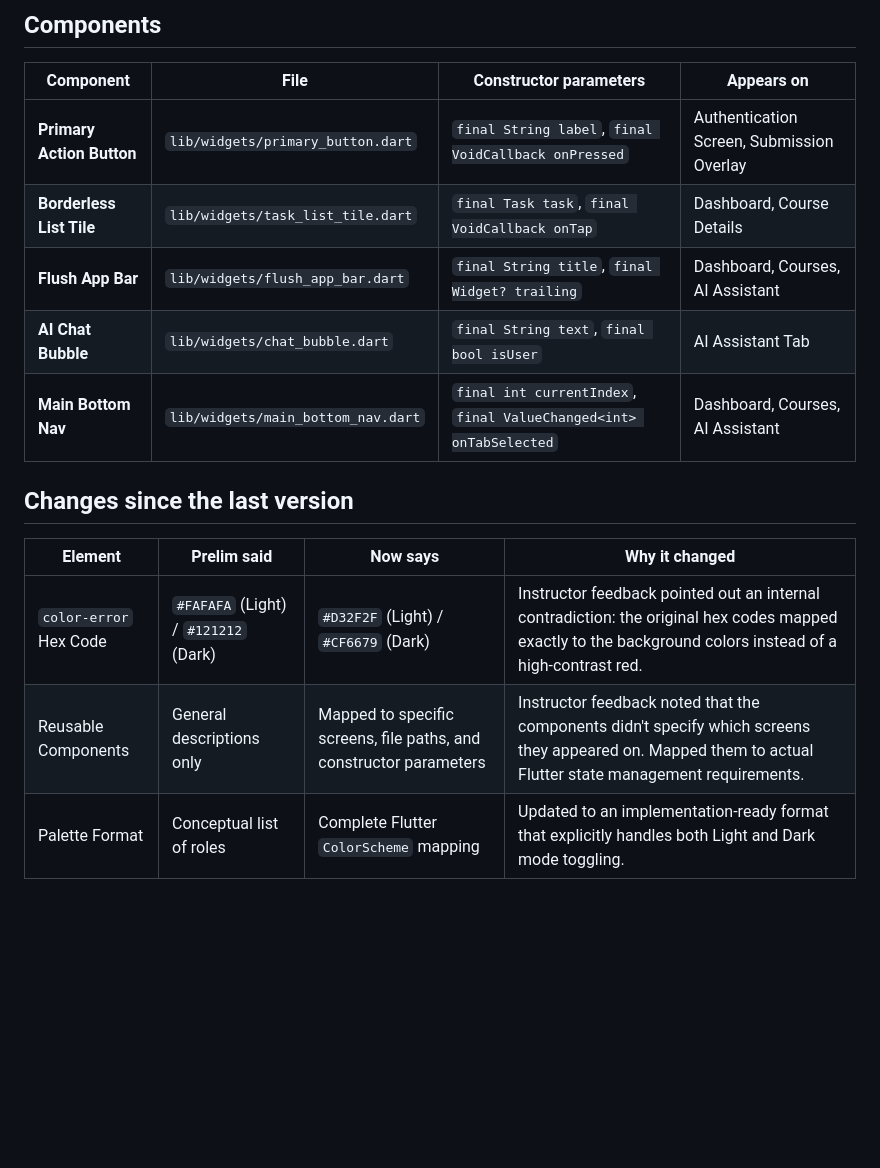
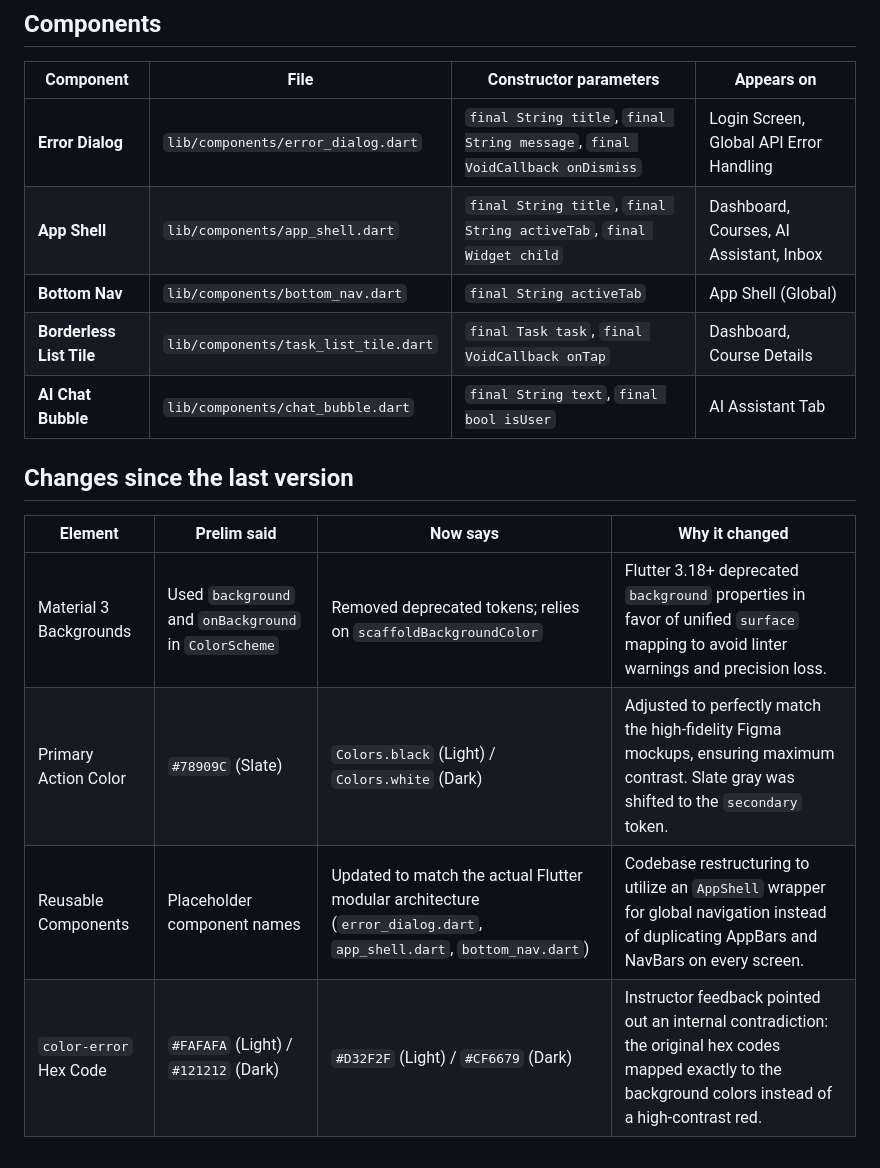
Before and after one commit to SeanRDC/Velo-A-better-canvas, a Markdown page: docs/03-design-system.md, the part around one of its changes. Rendered like a GitHub page; blank space fills up the shorter version.

```diff
--- a/docs/03-design-system.md
+++ b/docs/03-design-system.md
@@ -86,16 +94,17 @@ class AppSpacing {
 
 | Component | File | Constructor parameters | Appears on |
 | --- | --- | --- | --- |
-| **Primary Action Button** | `lib/widgets/primary_button.dart` | `final String label`, `final VoidCallback onPressed` | Authentication Screen, Submission Overlay |
-| **Borderless List Tile** | `lib/widgets/task_list_tile.dart` | `final Task task`, `final VoidCallback onTap` | Dashboard, Course Details |
-| **Flush App Bar** | `lib/widgets/flush_app_bar.dart` | `final String title`, `final Widget? trailing` | Dashboard, Courses, AI Assistant |
-| **AI Chat Bubble** | `lib/widgets/chat_bubble.dart` | `final String text`, `final bool isUser` | AI Assistant Tab |
-| **Main Bottom Nav** | `lib/widgets/main_bottom_nav.dart` | `final int currentIndex`, `final ValueChanged<int> onTabSelected` | Dashboard, Courses, AI Assistant |
+| **Error Dialog** | `lib/components/error_dialog.dart` | `final String title`, `final String message`, `final VoidCallback onDismiss` | Login Screen, Global API Error Handling |
+| **App Shell** | `lib/components/app_shell.dart` | `final String title`, `final String activeTab`, `final Widget child` | Dashboard, Courses, AI Assistant, Inbox |
+| **Bottom Nav** | `lib/components/bottom_nav.dart` | `final String activeTab` | App Shell (Global) |
+| **Borderless List Tile** | `lib/components/task_list_tile.dart` | `final Task task`, `final VoidCallback onTap` | Dashboard, Course Details |
+| **AI Chat Bubble** | `lib/components/chat_bubble.dart` | `final String text`, `final bool isUser` | AI Assistant Tab |
 
 ## Changes since the last version
 
 | Element | Prelim said | Now says | Why it changed |
 | --- | --- | --- | --- |
+| Material 3 Backgrounds | Used `background` and `onBackground` in `ColorScheme` | Removed deprecated tokens; relies on `scaffoldBackgroundColor` | Flutter 3.18+ deprecated `background` properties in favor of unified `surface` mapping to avoid linter warnings and precision loss. |
+| Primary Action Color | `#78909C` (Slate) | `Colors.black` (Light) / `Colors.white` (Dark) | Adjusted to perfectly match the high-fidelity Figma mockups, ensuring maximum contrast. Slate gray was shifted to the `secondary` token. |
+| Reusable Components | Placeholder component names | Updated to match the actual Flutter modular architecture (`error_dialog.dart`, `app_shell.dart`, `bottom_nav.dart`) | Codebase restructuring to utilize an `AppShell` wrapper for global navigation instead of duplicating AppBars and NavBars on every screen. |
 | `color-error` Hex Code | `#FAFAFA` (Light) / `#121212` (Dark) | `#D32F2F` (Light) / `#CF6679` (Dark) | Instructor feedback pointed out an internal contradiction: the original hex codes mapped exactly to the background colors instead of a high-contrast red. |
-| Reusable Components | General descriptions only | Mapped to specific screens, file paths, and constructor parameters | Instructor feedback noted that the components didn't specify which screens they appeared on. Mapped them to actual Flutter state management requirements. |
-| Palette Format | Conceptual list of roles | Complete Flutter `ColorScheme` mapping | Updated to an implementation-ready format that explicitly handles both Light and Dark mode toggling. |
```
Also changed, not shown: other parts of docs/03-design-system.md (+38 -30 lines).
